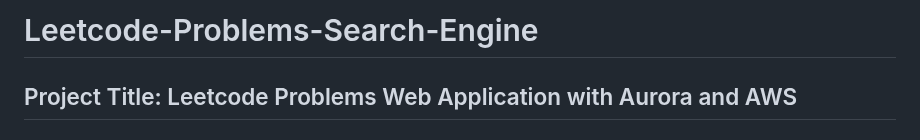
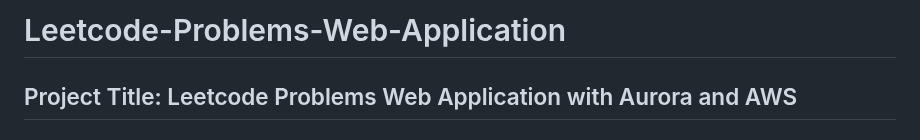
Before and after one commit to shreyss99/IS497_Leetcode-Problems-Search-Engine, a Markdown page: README.md, the part around the change. Rendered like a GitHub page.

```diff
--- a/README.md
+++ b/README.md
@@ -1,4 +1,4 @@
-# Leetcode-Problems-Search-Engine
+# Leetcode-Problems-Web-Application
 
 ## Project Title: Leetcode Problems Web Application with Aurora and AWS
 
```
